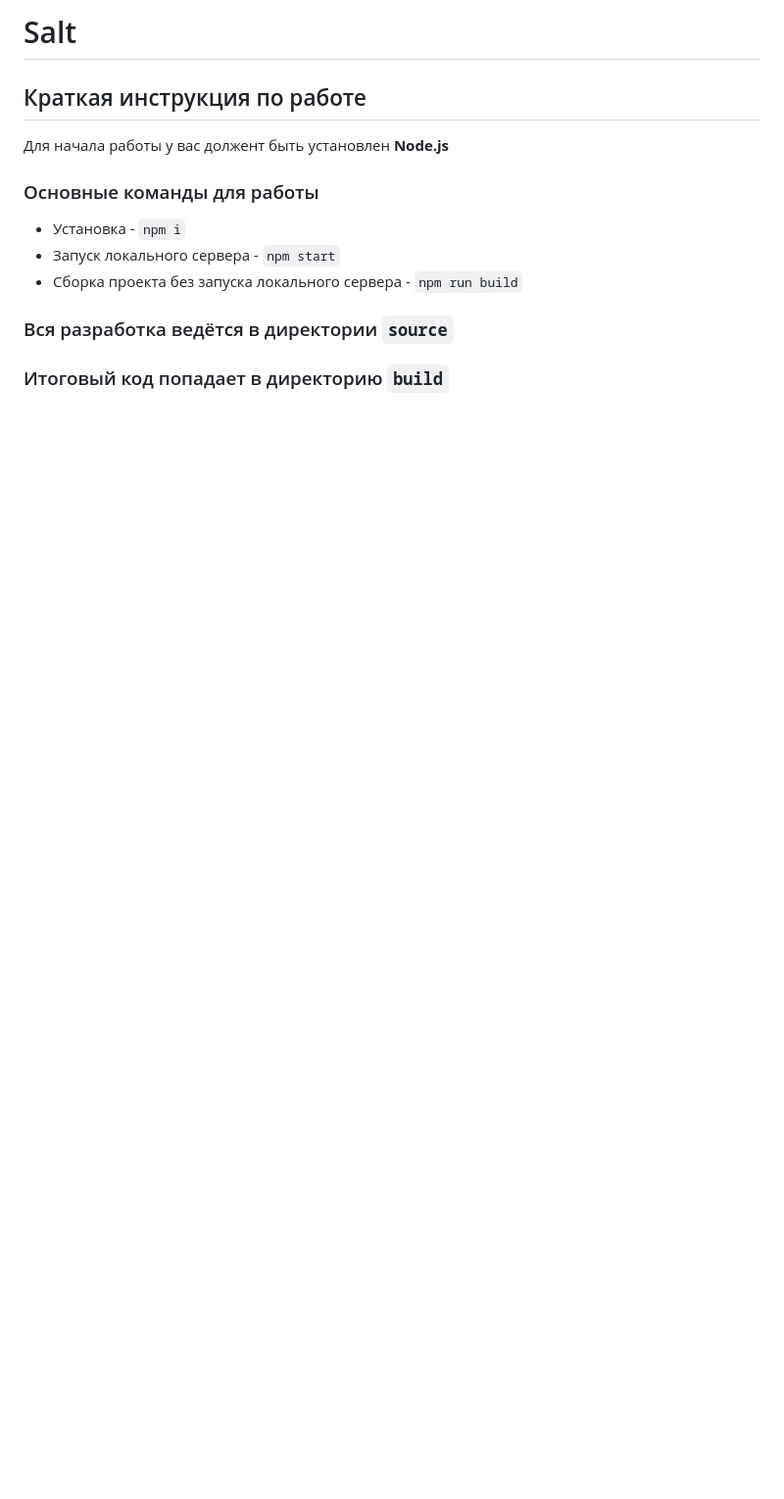
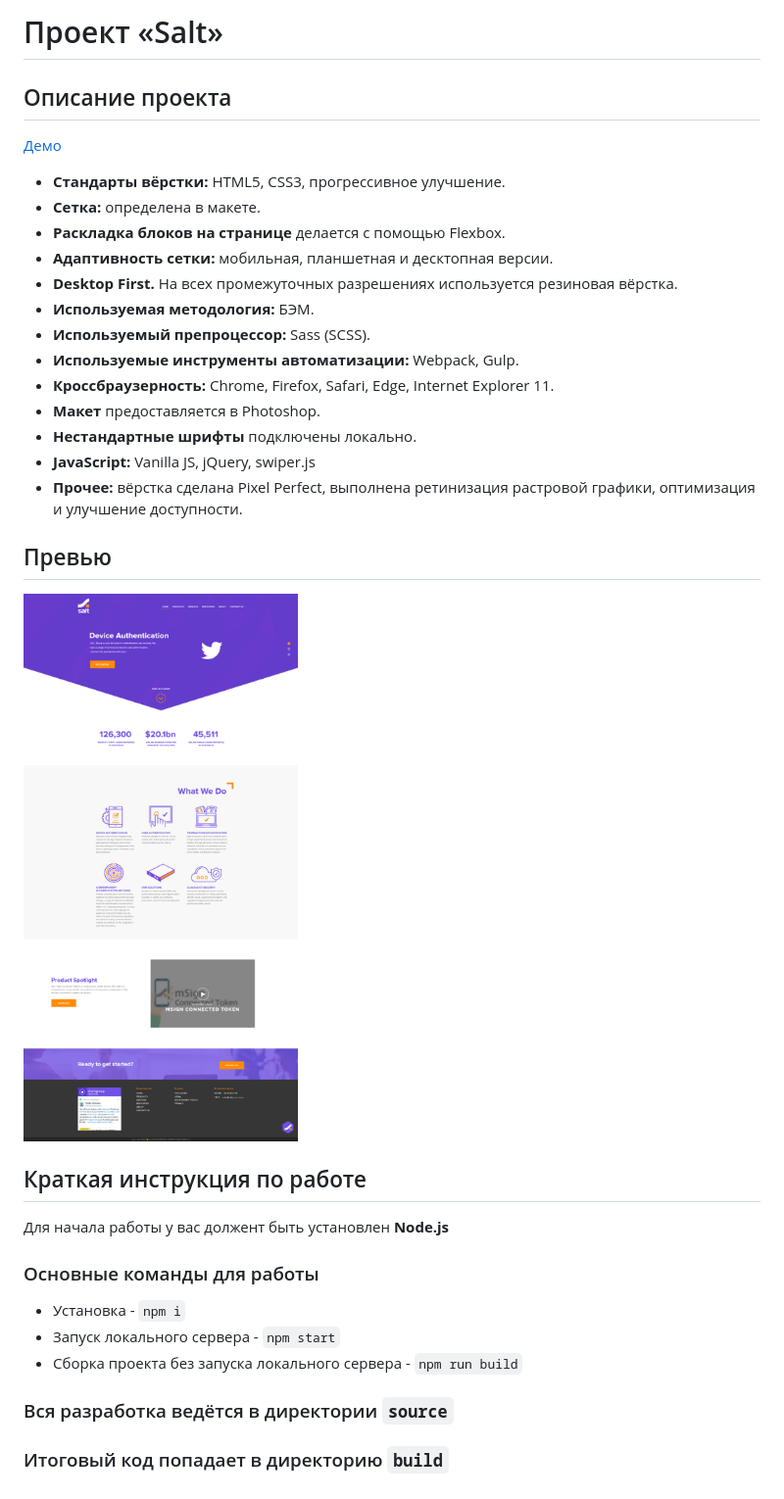
Before and after one commit to egarnaga/salt, a Markdown page: README.md, the part around the change. Shown: that part at 98% size. Drawn GitHub-style; pictures changed too: preview.png (added); blank space fills up the shorter version.

Commit message:
редактирует описание

```diff
--- a/README.md
+++ b/README.md
@@ -1,4 +1,26 @@
-# Salt
+# Проект «Salt»
+
+## Описание проекта
+
+[Демо](https://egarnaga.github.io/salt/main.html)
+
+* **Стандарты вёрстки:** HTML5, CSS3, прогрессивное улучшение.
+* **Сетка:** определена в макете.
+* **Раскладка блоков на странице** делается с помощью Flexbox.
+* **Адаптивность сетки:** мобильная, планшетная и десктопная версии.
+* **Desktop First.** На всех промежуточных разрешениях используется резиновая вёрстка.
+* **Используемая методология:** БЭМ.
+* **Используемый препроцессор:** Sass (SCSS).
+* **Используемые инструменты автоматизации:** Webpack, Gulp.
+* **Кроссбраузерность:** Chrome, Firefox, Safari, Edge, Internet Explorer 11.
+* **Макет** предоставляется в Photoshop.
+* **Нестандартные шрифты** подключены локально.
+* **JavaScript:** Vanilla JS, jQuery, swiper.js
+* **Прочее:**  вёрстка сделана Pixel Perfect, выполнена ретинизация растровой графики, оптимизация и улучшение доступности.
+
+## Превью
+
+<img src="preview.png" alt="Salt">
 
 ## Краткая инструкция по работе
 Для начала работы у вас должент быть установлен **Node.js**
```
